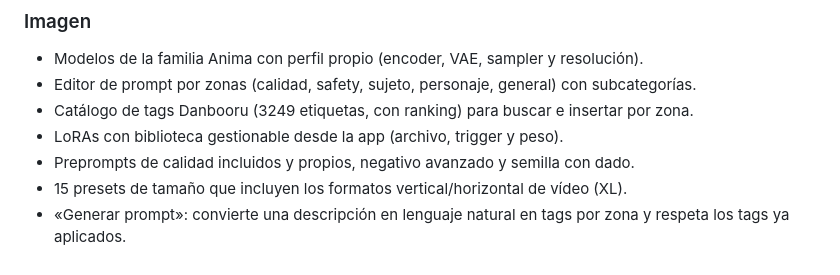
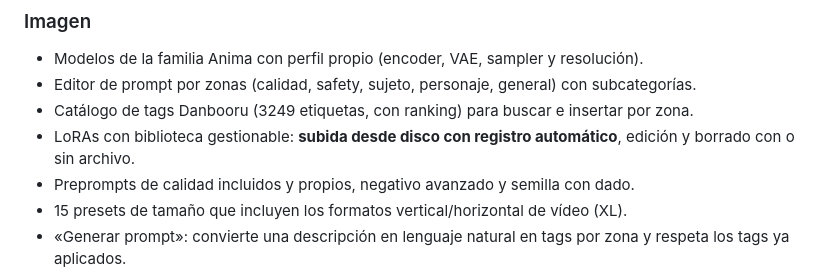
Before and after one commit to gusnion/WaifuStudio, a Markdown page: README.md, the part around the change. Drawn GitHub-style.

Commit message:
[M10-doc] README/AGENTS: biblioteca de LoRAs con subida desde disco (auto-registro) y borrado con archivo

```diff
--- a/README.md
+++ b/README.md
@@ -12,7 +12,7 @@ filtros NSFW/SFW.
 - Modelos de la familia Anima con perfil propio (encoder, VAE, sampler y resolución).
 - Editor de prompt por zonas (calidad, safety, sujeto, personaje, general) con subcategorías.
 - Catálogo de tags Danbooru (3249 etiquetas, con ranking) para buscar e insertar por zona.
-- LoRAs con biblioteca gestionable desde la app (archivo, trigger y peso).
+- LoRAs con biblioteca gestionable: **subida desde disco con registro automático**, edición y borrado con o sin archivo.
 - Preprompts de calidad incluidos y propios, negativo avanzado y semilla con dado.
 - 15 presets de tamaño que incluyen los formatos vertical/horizontal de vídeo (XL).
 - «Generar prompt»: convierte una descripción en lenguaje natural en tags por zona y respeta
```
Also changed, not shown: AGENTS.md (+4 -1 lines).
